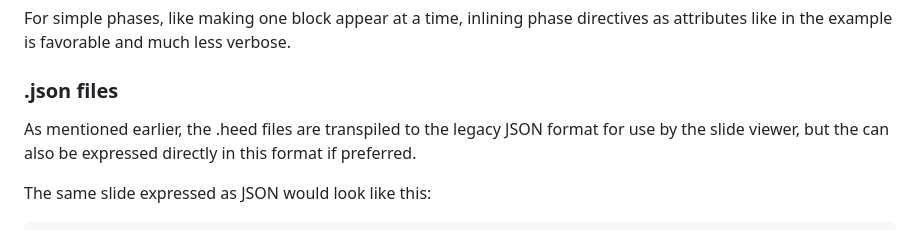
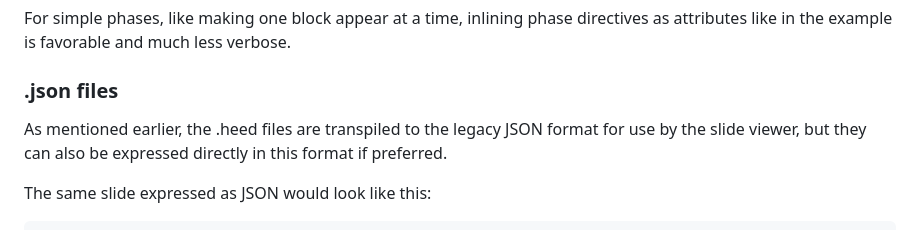
Before and after one commit to svjson/heed, a Markdown page: README.md, the part around the change. Drawn GitHub-style.

Commit message:
More silly README.md fixup

```diff
--- a/README.md
+++ b/README.md
@@ -178,7 +178,7 @@ like in the example is favorable and much less verbose.
 ### .json files
 
 As mentioned earlier, the .heed files are transpiled to the legacy JSON format for use by the slide viewer,
-but the can also be expressed directly in this format if preferred.
+but they can also be expressed directly in this format if preferred.
 
 The same slide expressed as JSON would look like this:
 
```
